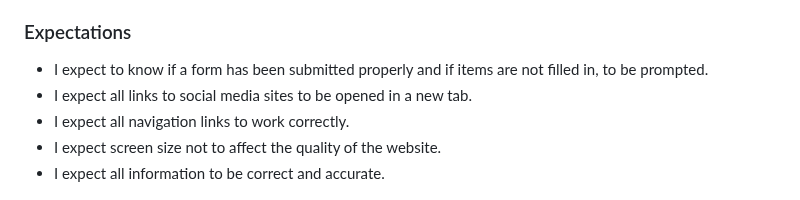
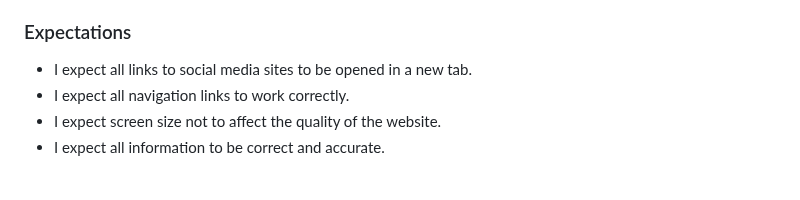
Before and after one commit to Code-Institute-Submissions/xttrust-explore-romania-, a Markdown page: README.md, the part around the change. Rendered like a GitHub page.

Commit message:
readme: Remove not needed expectation line.

```diff
--- a/README.md
+++ b/README.md
@@ -36,7 +36,6 @@ Explore Romania is a website that offers insights into Romania's history, cultur
 * Simple methods of contacting the club.
 * Visually appealing design.
 ### Expectations
-* I expect to know if a form has been submitted properly and if items are not filled in, to be prompted.
 * I expect all links to social media sites to be opened in a new tab.
 * I expect all navigation links to work correctly.
 * I expect screen size not to affect the quality of the website.
```
